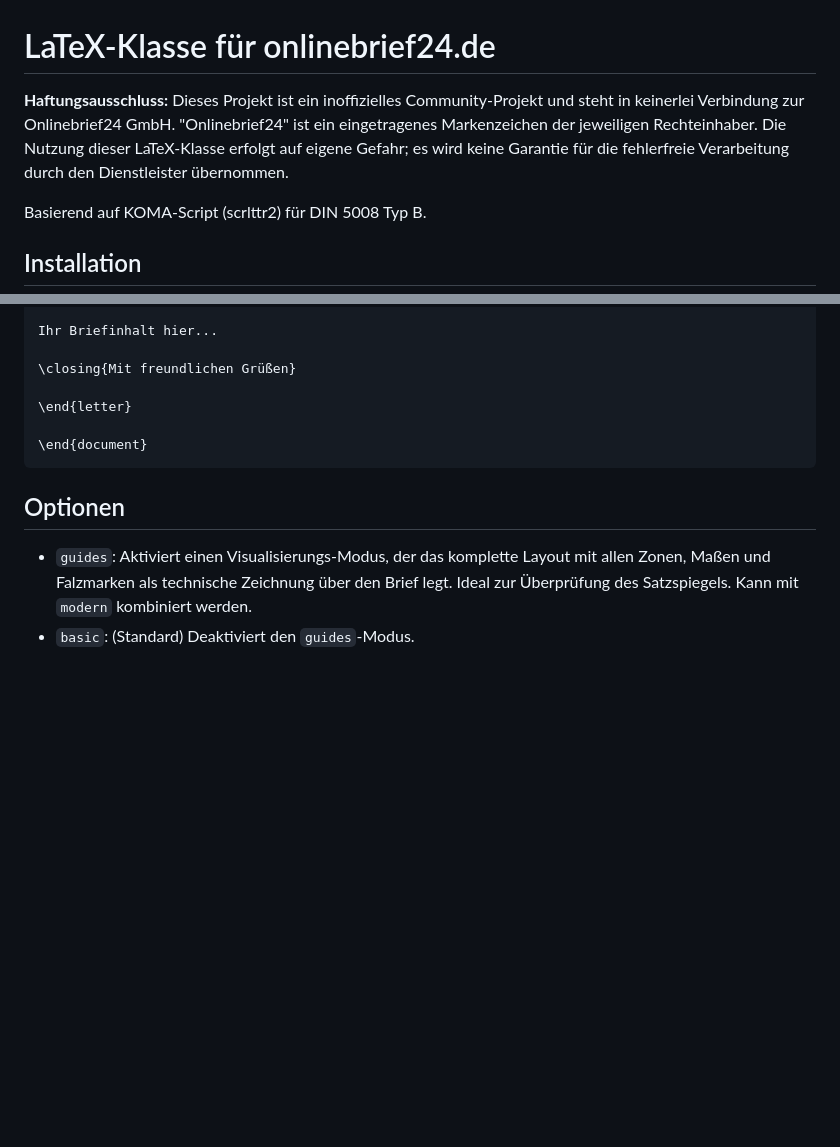
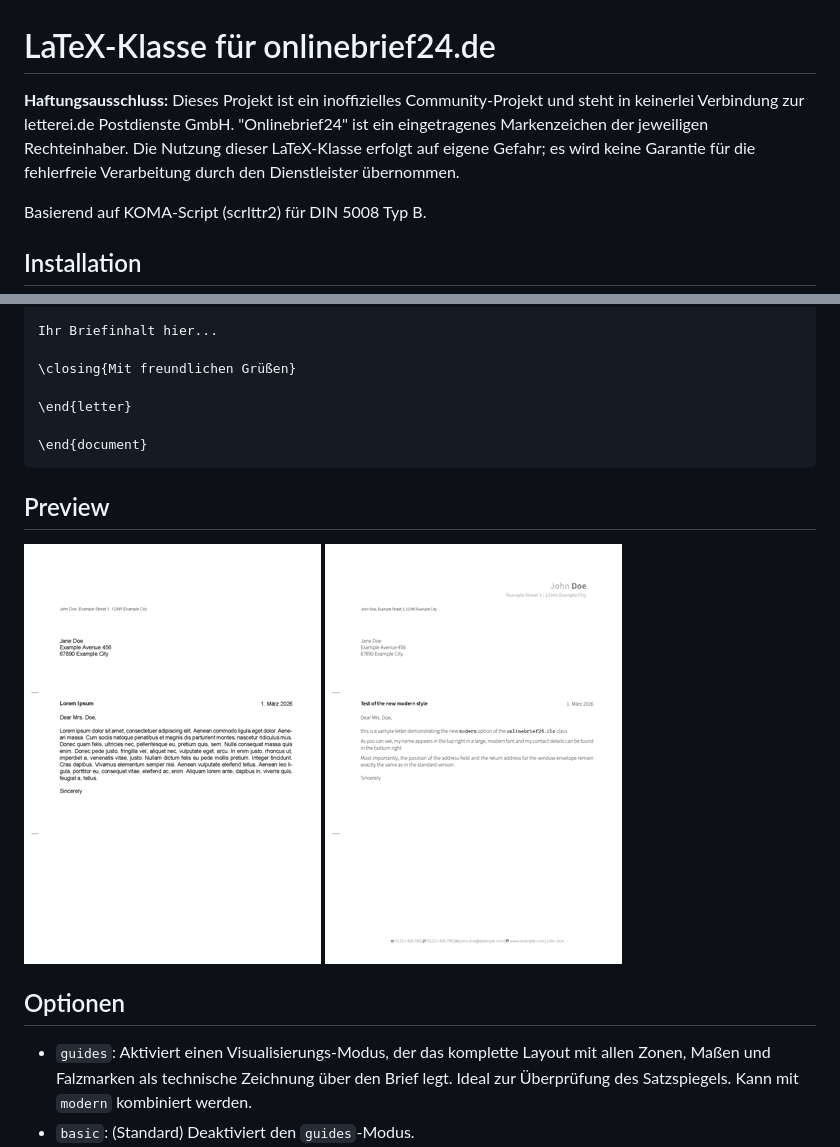
Before and after one commit to frluciano/latex-onlinebrief24, a Markdown page: README.md, 2 parts joined by grey strips. Rendered like a GitHub page; pictures changed too: examples/example-basic-preview.png (added), examples/example-modern-preview.png (added); blank space fills up the shorter version.

````diff
--- a/README.md
+++ b/README.md
@@ -1,6 +1,6 @@
 # LaTeX-Klasse für onlinebrief24.de
 
-**Haftungsausschluss:** Dieses Projekt ist ein inoffizielles Community-Projekt und steht in keinerlei Verbindung zur Onlinebrief24 GmbH. "Onlinebrief24" ist ein eingetragenes Markenzeichen der jeweiligen Rechteinhaber. Die Nutzung dieser LaTeX-Klasse erfolgt auf eigene Gefahr; es wird keine Garantie für die fehlerfreie Verarbeitung durch den Dienstleister übernommen.
+**Haftungsausschluss:** Dieses Projekt ist ein inoffizielles Community-Projekt und steht in keinerlei Verbindung zur letterei.de Postdienste GmbH. "Onlinebrief24" ist ein eingetragenes Markenzeichen der jeweiligen Rechteinhaber. Die Nutzung dieser LaTeX-Klasse erfolgt auf eigene Gefahr; es wird keine Garantie für die fehlerfreie Verarbeitung durch den Dienstleister übernommen.
 
 
 Basierend auf KOMA-Script (scrlttr2) für DIN 5008 Typ B.
@@ -54,6 +54,11 @@ Ihr Briefinhalt hier...
 \end{document}
 ```
 
+## Preview
+
+![Basic](examples/example-basic-preview.png)
+![Modern](examples/example-modern-preview.png)
+
 ## Optionen
 
 - `guides`: Aktiviert einen Visualisierungs-Modus, der das komplette Layout mit allen Zonen, Maßen und Falzmarken als technische Zeichnung über den Brief legt. Ideal zur Überprüfung des Satzspiegels. Kann mit `modern` kombiniert werden.
````
